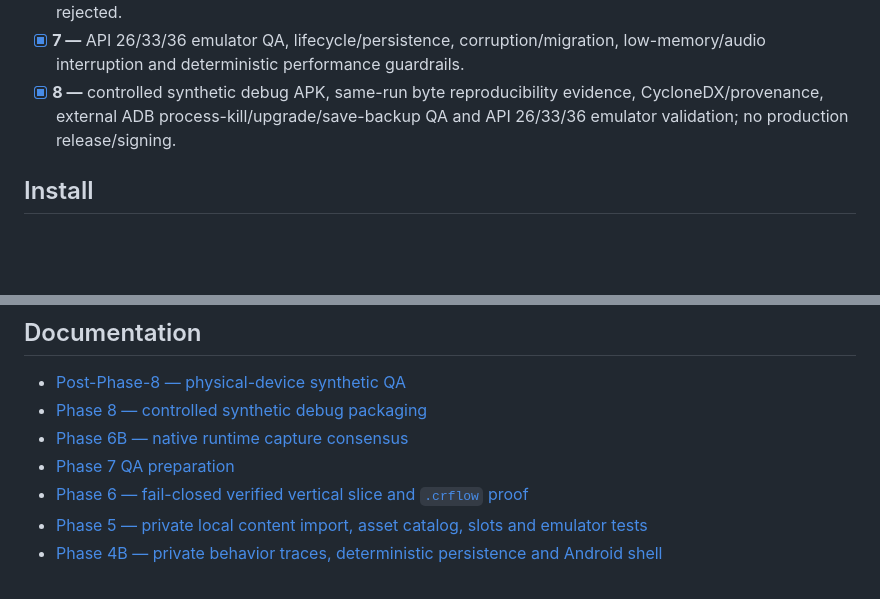
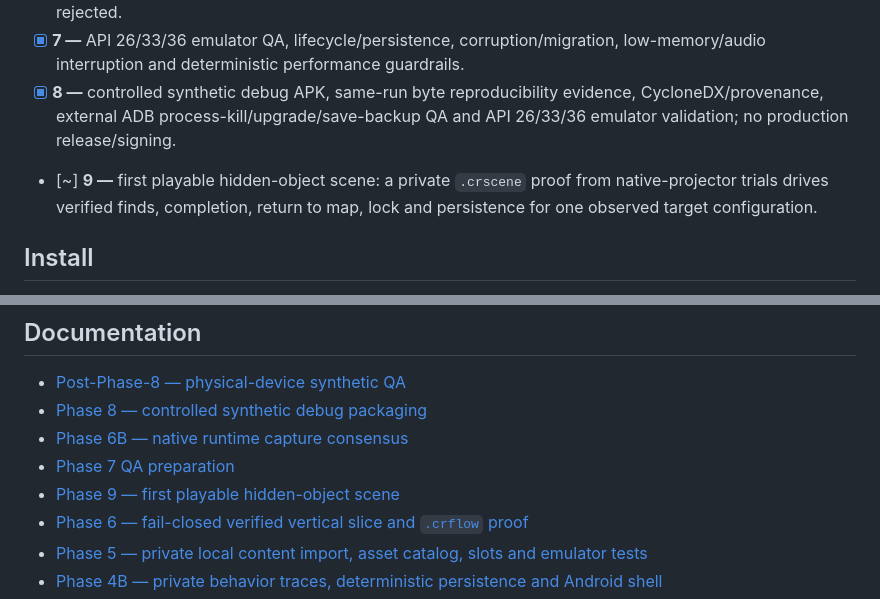
Before and after one commit to Dr3amyBerry/Case-Recomp, a Markdown page: README.md, 2 parts joined by grey strips. GitHub-like rendering; blank space fills up the shorter version.

```diff
--- a/README.md
+++ b/README.md
@@ -12,6 +12,7 @@ A read-only/explicit-local-extraction toolkit for an independently obtained game
 - [x] **6 —** boot/menu/map/scene verified against two independent native-projector sessions; a private `.crflow` v2 promotes 2 navigation rules (no timing gate). The earlier placeholder capture run was audited and rejected.
 - [x] **7 —** API 26/33/36 emulator QA, lifecycle/persistence, corruption/migration, low-memory/audio interruption and deterministic performance guardrails.
 - [x] **8 —** controlled synthetic debug APK, same-run byte reproducibility evidence, CycloneDX/provenance, external ADB process-kill/upgrade/save-backup QA and API 26/33/36 emulator validation; no production release/signing.
+- [~] **9 —** first playable hidden-object scene: a private `.crscene` proof from native-projector trials drives verified finds, completion, return to map, lock and persistence for one observed target configuration.
 
 ## Install
 
@@ -74,6 +75,7 @@ For a directory containing 38 casts, run `convert-local /private/game/data --out
 - [Phase 8 — controlled synthetic debug packaging](docs/PHASE8.md)
 - [Phase 6B — native runtime capture consensus](docs/PHASE6B.md)
 - [Phase 7 QA preparation](docs/PHASE7_QA.md)
+- [Phase 9 — first playable hidden-object scene](docs/PHASE9.md)
 - [Phase 6 — fail-closed verified vertical slice and `.crflow` proof](docs/PHASE6.md)
 - [Phase 5 — private local content import, asset catalog, slots and emulator tests](docs/PHASE5.md)
 - [Phase 4B — private behavior traces, deterministic persistence and Android shell](docs/PHASE4B.md)
```
Also changed, not shown: docs/PHASE9.md (added, +60 -0 lines), docs/ROADMAP.md (+1 -0 lines).
